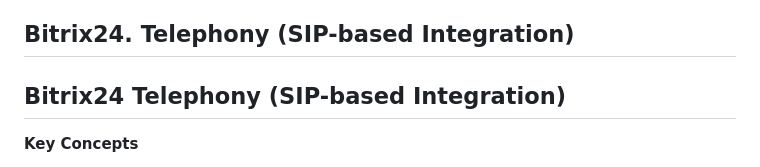
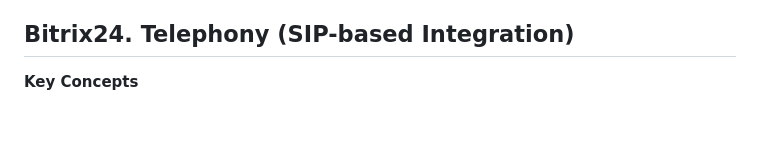
Before and after one commit to YaboiET/unitalk_bitrix24, a Markdown page: API_NOTES.md, the part around one of its changes. GitHub-like rendering; blank space fills up the shorter version.

Commit message:
Finalized API_NOTES.md - needs review

```diff
--- a/API_NOTES.md
+++ b/API_NOTES.md
@@ -489,7 +488,7 @@
     * **Unitalk Help Center:** Consult the Help Center for troubleshooting and support: [https://help.unitalk.ru/](https://help.unitalk.ru/)
 
 ## Bitrix24. Telephony (SIP-based Integration)
-## Bitrix24 Telephony (SIP-based Integration)
+
 
 **Key Concepts**
 
```
Also changed, not shown: other parts of API_NOTES.md (+0 -1 lines).
